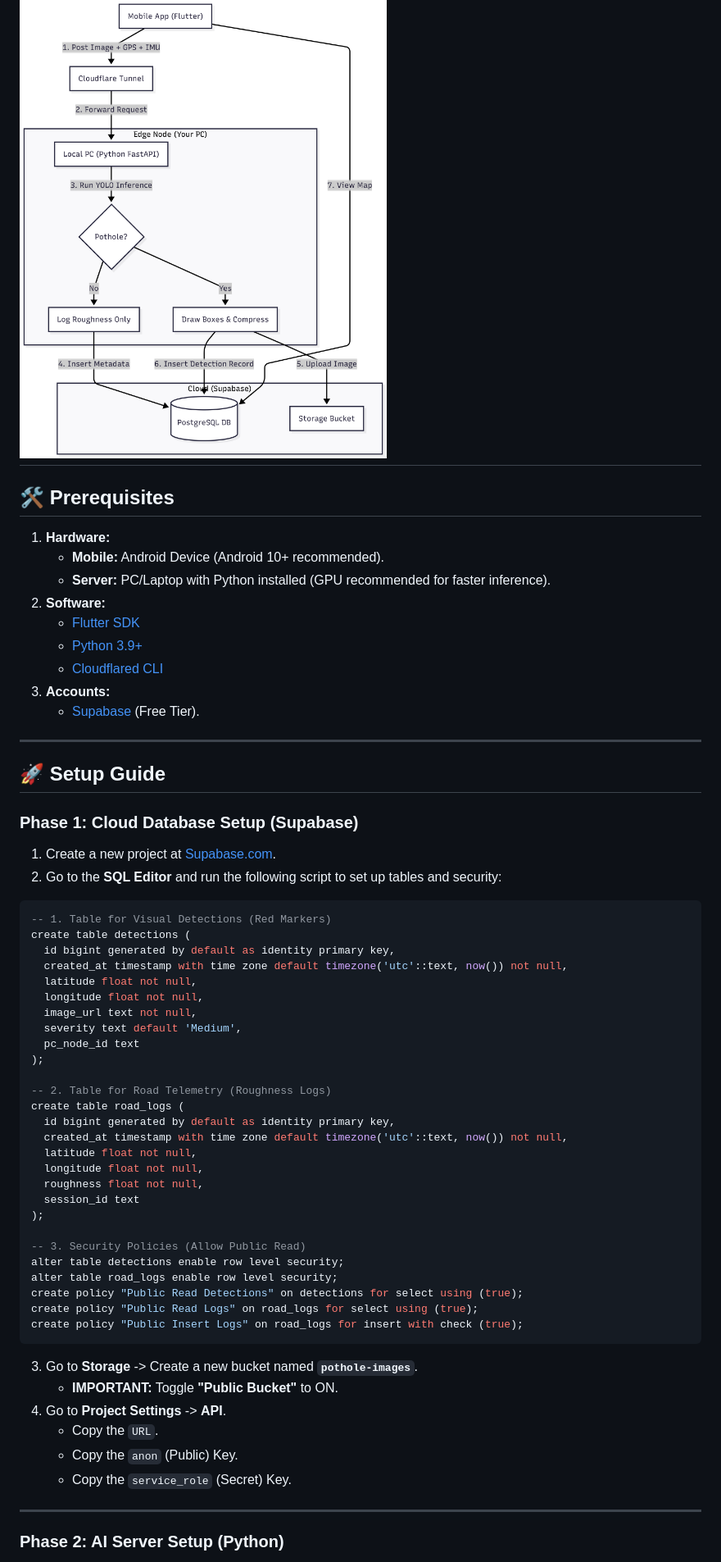
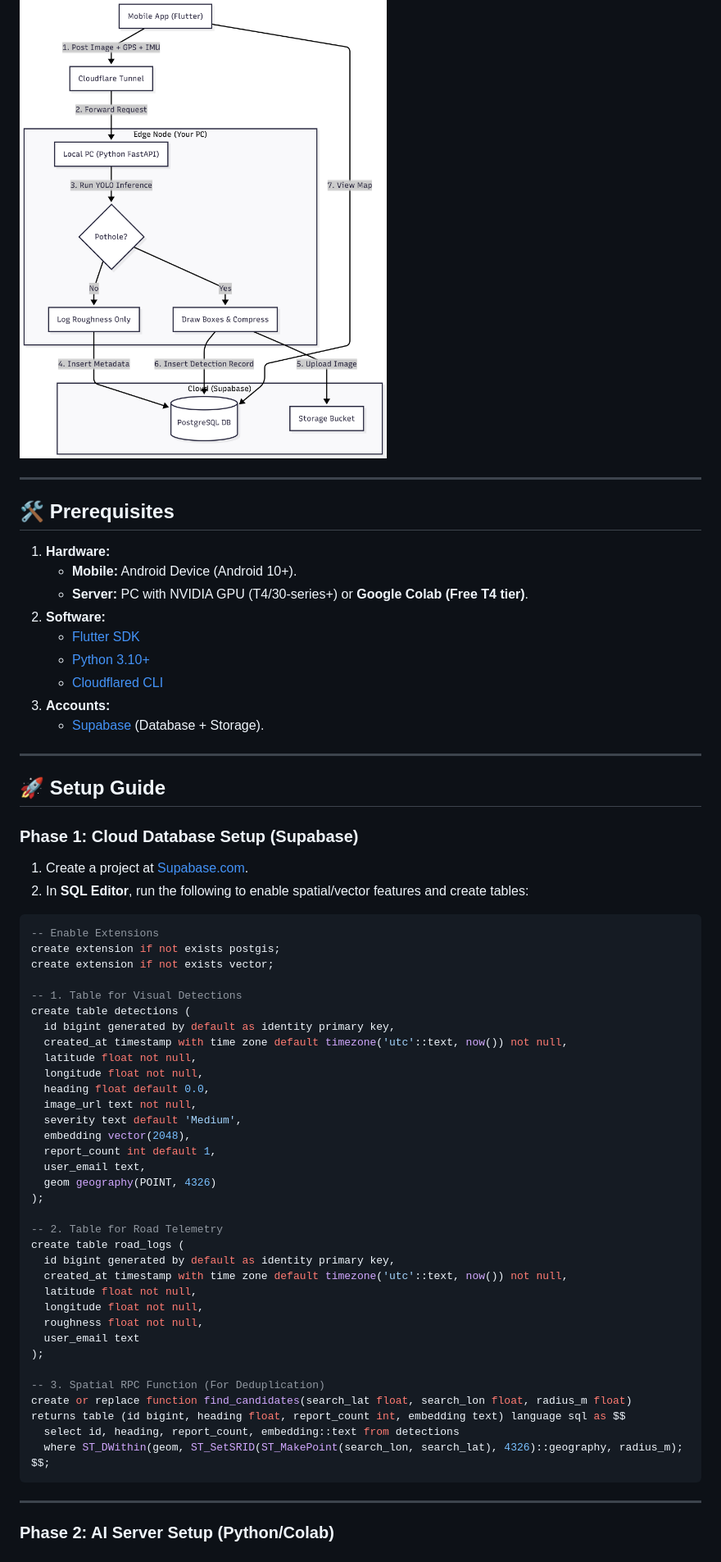
Before and after one commit to astralranger/road-eye, a Markdown page: README.md, the part around one of its changes. Shown at 82% size. Drawn GitHub-style.

````diff
--- a/README.md
+++ b/README.md
@@ -23,19 +24,20 @@
 ## 🏗️ System Architecture
 
 ![alt text](yoloflow-architecture.png)
+
 ---
 
 ## 🛠️ Prerequisites
 
 1.  **Hardware:**
-    *   **Mobile:** Android Device (Android 10+ recommended).
-    *   **Server:** PC/Laptop with Python installed (GPU recommended for faster inference).
+    *   **Mobile:** Android Device (Android 10+).
+    *   **Server:** PC with NVIDIA GPU (T4/30-series+) or **Google Colab (Free T4 tier)**.
 2.  **Software:**
     *   [Flutter SDK](https://docs.flutter.dev/get-started/install)
-    *   [Python 3.9+](https://www.python.org/downloads/)
+    *   [Python 3.10+](https://www.python.org/downloads/)
     *   [Cloudflared CLI](https://developers.cloudflare.com/cloudflare-one/connections/connect-networks/downloads/)
 3.  **Accounts:**
-    *   [Supabase](https://supabase.com) (Free Tier).
+    *   [Supabase](https://supabase.com) (Database + Storage).
 
 ---
 
@@ -43,47 +45,48 @@
 
 ### Phase 1: Cloud Database Setup (Supabase)
 
-1.  Create a new project at [Supabase.com](https://supabase.com).
-2.  Go to the **SQL Editor** and run the following script to set up tables and security:
+1.  Create a project at [Supabase.com](https://supabase.com).
+2.  In **SQL Editor**, run the following to enable spatial/vector features and create tables:
 
 ```sql
--- 1. Table for Visual Detections (Red Markers)
+-- Enable Extensions
+create extension if not exists postgis;
+create extension if not exists vector;
+
+-- 1. Table for Visual Detections
 create table detections (
   id bigint generated by default as identity primary key,
   created_at timestamp with time zone default timezone('utc'::text, now()) not null,
   latitude float not null,
   longitude float not null,
+  heading float default 0.0,
   image_url text not null,
   severity text default 'Medium',
-  pc_node_id text
+  embedding vector(2048),
+  report_count int default 1,
+  user_email text,
+  geom geography(POINT, 4326)
 );
 
--- 2. Table for Road Telemetry (Roughness Logs)
+-- 2. Table for Road Telemetry
 create table road_logs (
   id bigint generated by default as identity primary key,
   created_at timestamp with time zone default timezone('utc'::text, now()) not null,
   latitude float not null,
   longitude float not null,
   roughness float not null,
-  session_id text
+  user_email text
 );
 
--- 3. Security Policies (Allow Public Read)
-alter table detections enable row level security;
-alter table road_logs enable row level security;
-create policy "Public Read Detections" on detections for select using (true);
-create policy "Public Read Logs" on road_logs for select using (true);
-create policy "Public Insert Logs" on road_logs for insert with check (true);
+-- 3. Spatial RPC Function (For Deduplication)
+create or replace function find_candidates(search_lat float, search_lon float, radius_m float)
+returns table (id bigint, heading float, report_count int, embedding text) language sql as $$
+  select id, heading, report_count, embedding::text from detections
+  where ST_DWithin(geom, ST_SetSRID(ST_MakePoint(search_lon, search_lat), 4326)::geography, radius_m);
+$$;
 ```
-
-3.  Go to **Storage** -> Create a new bucket named **`pothole-images`**.
-    *   **IMPORTANT:** Toggle **"Public Bucket"** to ON.
-4.  Go to **Project Settings** -> **API**.
-    *   Copy the `URL`.
-    *   Copy the `anon` (Public) Key.
-    *   Copy the `service_role` (Secret) Key.
 
 ---
 
-### Phase 2: AI Server Setup (Python)
+### Phase 2: AI Server Setup (Python/Colab)
 
````
Also changed, not shown: other parts of README.md (+58 -65 lines).
